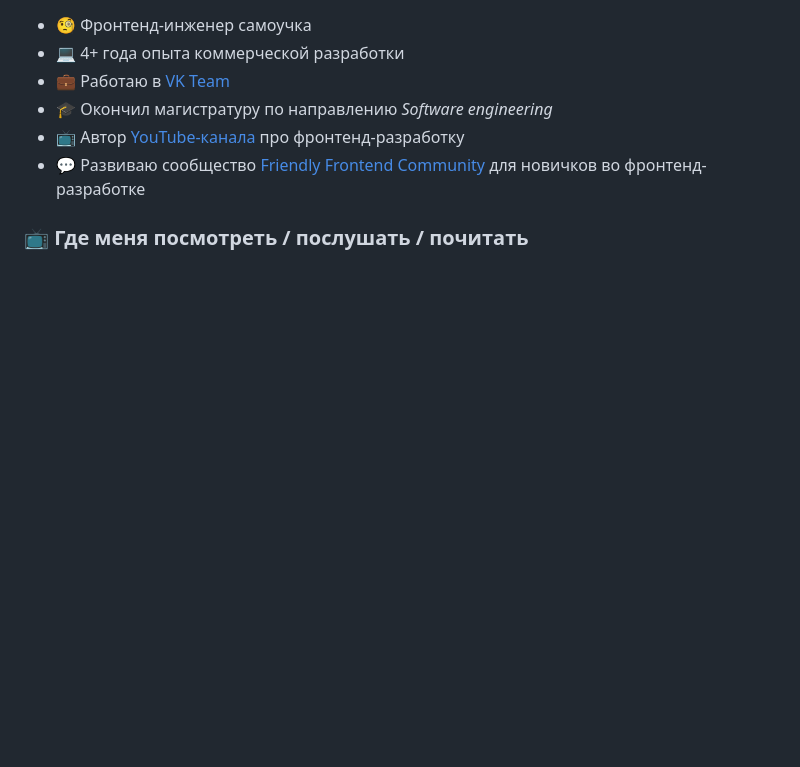
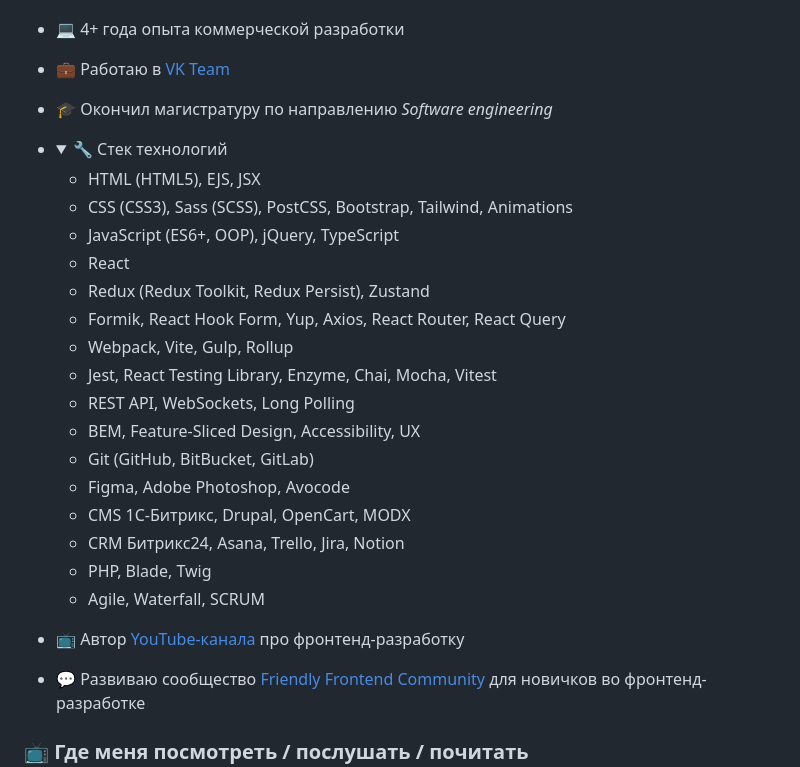
Before and after one commit to aleksanderlamkov/aleksanderlamkov, a Markdown page: README.md, the part around the change. Rendered like a GitHub page; folded sections open; blank space fills up the shorter version.

Commit message:
feat: add technology stack info

```diff
--- a/README.md
+++ b/README.md
@@ -6,6 +6,26 @@
 * 💻 4+ года опыта коммерческой разработки
 * 💼 Работаю в <a href="https://team.vk.company/" target="_blank">VK Team</a>
 * 🎓 Окончил магистратуру по направлению _Software engineering_
+* <details>
+  <summary>🔧 Стек технологий</summary>
+
+  - HTML (HTML5), EJS, JSX
+  - CSS (CSS3), Sass (SCSS), PostCSS, Bootstrap, Tailwind, Animations
+  - JavaScript (ES6+, OOP), jQuery, TypeScript
+  - React
+  - Redux (Redux Toolkit, Redux Persist), Zustand
+  - Formik, React Hook Form, Yup, Axios, React Router, React Query
+  - Webpack, Vite, Gulp, Rollup
+  - Jest, React Testing Library, Enzyme, Chai, Mocha, Vitest
+  - REST API, WebSockets, Long Polling
+  - BEM, Feature-Sliced Design, Accessibility, UX
+  - Git (GitHub, BitBucket, GitLab)
+  - Figma, Adobe Photoshop, Avocode
+  - CMS 1С-Битрикс, Drupal, OpenCart, MODX
+  - CRM Битрикс24, Asana, Trello, Jira, Notion
+  - PHP, Blade, Twig
+  - Agile, Waterfall, SCRUM
+  </details>
 * 📺 Автор <a href="https://www.youtube.com/@AleksanderLamkov" target="_blank">YouTube-канала</a> про фронтенд-разработку
 * 💬 Развиваю сообщество <a href="https://t.me/friendlyFrontendChat" target="_blank">Friendly Frontend Community</a> для новичков во фронтенд-разработке
 
```
